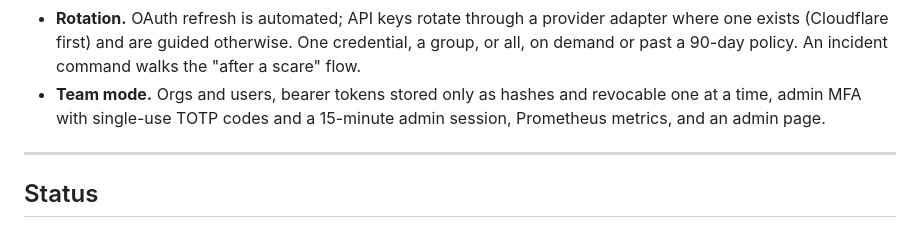
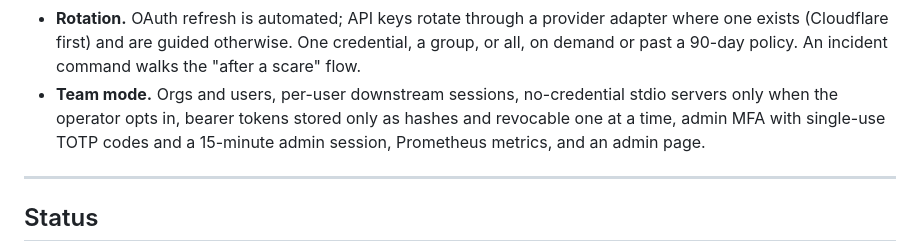
Before and after one commit to Habeeb-MD-Faiz/one-stop-mcp, a Markdown page: README.md, the part around the change. GitHub-like rendering.

```diff
--- a/README.md
+++ b/README.md
@@ -148,7 +148,7 @@ What is built ([docs/security.md](docs/security.md) has the threat model and eve
 - **Usage ledger.** Every credential use and admin action, hash-chained and Ed25519-signed, verifiable with the public key alone (`ledger verify`). Explainable anomaly flags: bursts, bulk-shaped tools, denial rates, per-server baselines.
 - **Kill switch.** Revoke everything (freeze the vault and lock down), one server, or one user. Takes effect in a running gateway at once. Re-enabling is deliberate and one at a time.
 - **Rotation.** OAuth refresh is automated; API keys rotate through a provider adapter where one exists (Cloudflare first) and are guided otherwise. One credential, a group, or all, on demand or past a 90-day policy. An incident command walks the "after a scare" flow.
-- **Team mode.** Orgs and users, bearer tokens stored only as hashes and revocable one at a time, admin MFA with single-use TOTP codes and a 15-minute admin session, Prometheus metrics, and an admin page.
+- **Team mode.** Orgs and users, per-user downstream sessions, no-credential stdio servers only when the operator opts in, bearer tokens stored only as hashes and revocable one at a time, admin MFA with single-use TOTP codes and a 15-minute admin session, Prometheus metrics, and an admin page.
 
 ---
 
```
Also changed, not shown: docs/deployment.md (+6 -5 lines).
